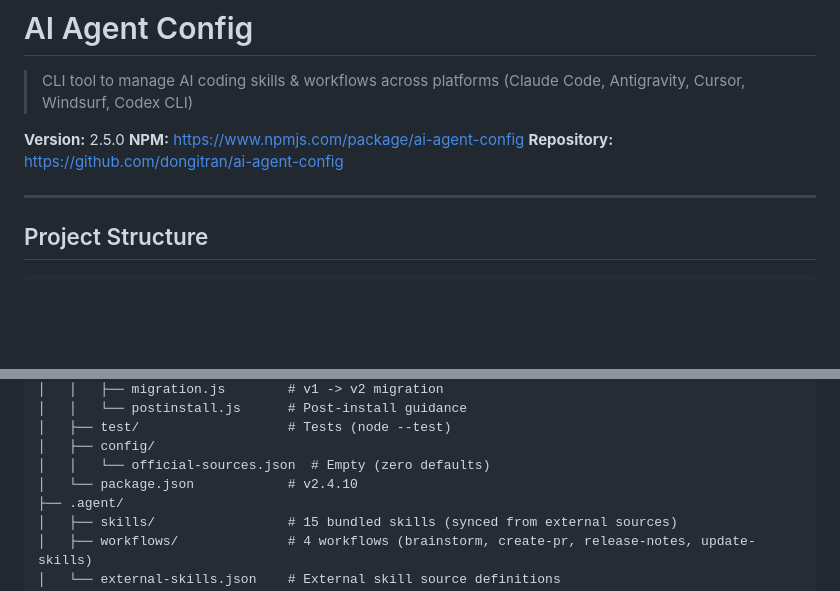
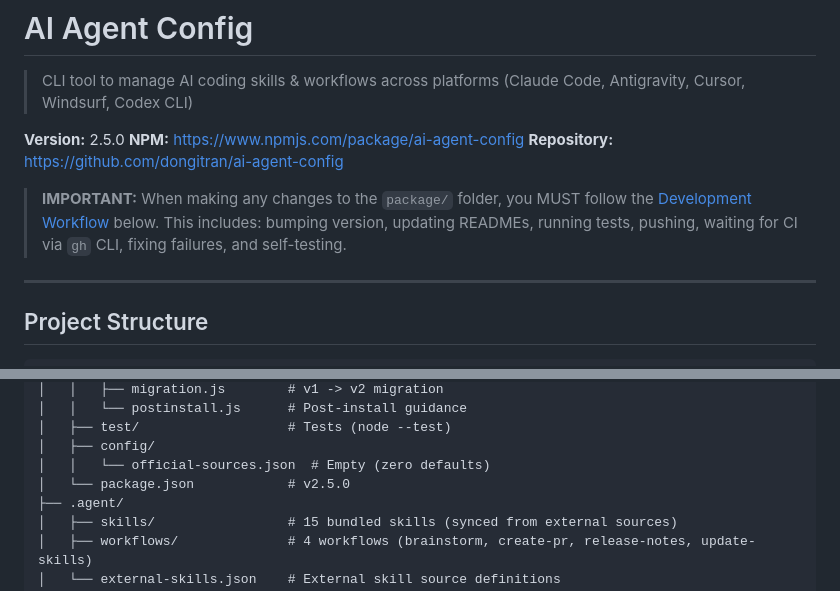
Before and after one commit to dongitran/ai-agent-config, a Markdown page: AGENT.md, 2 parts joined by grey strips. Rendered like a GitHub page; blank space fills up the shorter version.

Commit message:
docs: add important development workflow notice to AGENT.md
Co-Authored-By: Claude Opus 4.6 <noreply@anthropic.com>

```diff
--- a/AGENT.md
+++ b/AGENT.md
@@ -5,6 +5,8 @@
 **Version:** 2.5.0
 **NPM:** https://www.npmjs.com/package/ai-agent-config
 **Repository:** https://github.com/dongitran/ai-agent-config
+
+> **IMPORTANT:** When making any changes to the `package/` folder, you MUST follow the [Development Workflow](#development-workflow-package-changes) below. This includes: bumping version, updating READMEs, running tests, pushing, waiting for CI via `gh` CLI, fixing failures, and self-testing.
 
 ---
 
@@ -25,7 +27,7 @@ ai-agent-config/
 │   ├── test/                   # Tests (node --test)
 │   ├── config/
 │   │   └── official-sources.json  # Empty (zero defaults)
-│   └── package.json            # v2.4.10
+│   └── package.json            # v2.5.0
 ├── .agent/
 │   ├── skills/                 # 15 bundled skills (synced from external sources)
 │   ├── workflows/              # 4 workflows (brainstorm, create-pr, release-notes, update-skills)
```
